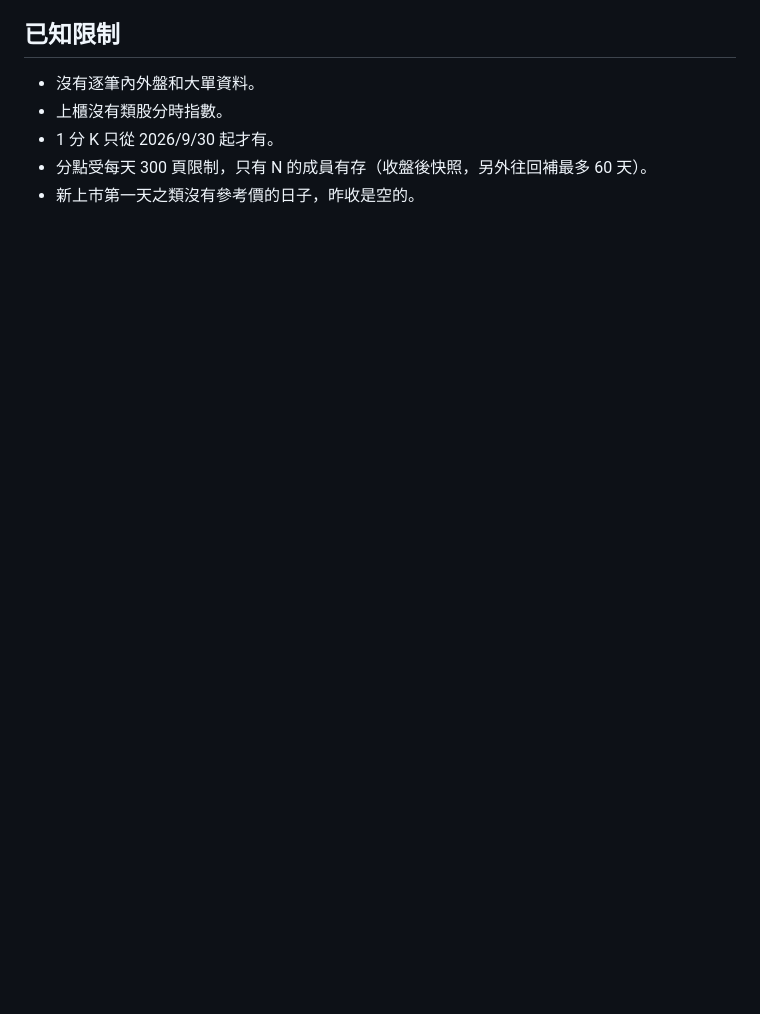
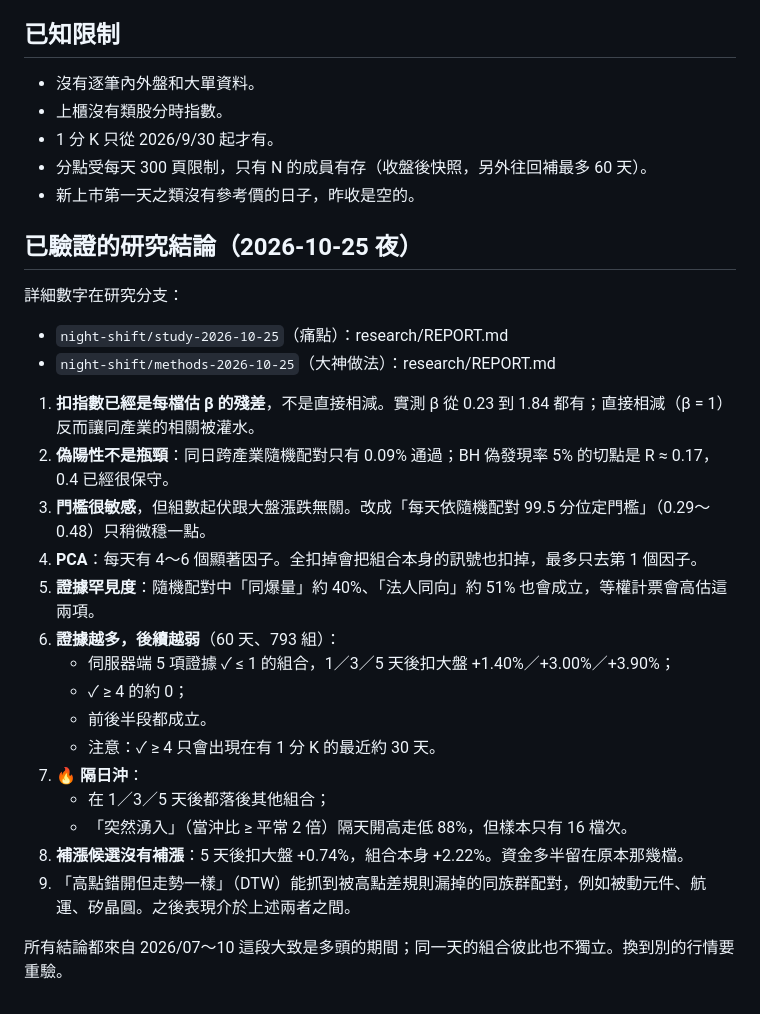
Before and after one commit to jaylooloomi/MoneyTide, a Markdown page: docs/agent-brief.md, the part around the change. Drawn GitHub-style; blank space fills up the shorter version.

Commit message:
docs(night-shift): agent-brief.md gets tonight's verified research conclusions (β residuals, false positives, PCA, base rates, evidence vs follow-through, 🔥, 補漲, DTW)
Co-Authored-By: Claude Opus 5.5 <noreply@anthropic.com>

```diff
--- a/docs/agent-brief.md
+++ b/docs/agent-brief.md
@@ -69,3 +69,27 @@ D:\git\open-market，FastAPI + ECharts／vanilla JS，資料存在 SQLite `data/
 - 1 分 K 只從 2026/9/30 起才有。
 - 分點受每天 300 頁限制，只有 N 的成員有存（收盤後快照，另外往回補最多 60 天）。
 - 新上市第一天之類沒有參考價的日子，昨收是空的。
+
+## 已驗證的研究結論（2026-10-25 夜）
+
+詳細數字在研究分支：
+- `night-shift/study-2026-10-25`（痛點）：research/REPORT.md
+- `night-shift/methods-2026-10-25`（大神做法）：research/REPORT.md
+
+1. **扣指數已經是每檔估 β 的殘差**，不是直接相減。實測 β 從 0.23 到 1.84 都有；直接相減（β = 1）反而讓同產業的相關被灌水。
+2. **偽陽性不是瓶頸**：同日跨產業隨機配對只有 0.09% 通過；BH 偽發現率 5% 的切點是 R ≈ 0.17，0.4 已經很保守。
+3. **門檻很敏感**，但組數起伏跟大盤漲跌無關。改成「每天依隨機配對 99.5 分位定門檻」（0.29～0.48）只稍微穩一點。
+4. **PCA**：每天有 4～6 個顯著因子。全扣掉會把組合本身的訊號也扣掉，最多只去第 1 個因子。
+5. **證據罕見度**：隨機配對中「同爆量」約 40%、「法人同向」約 51% 也會成立，等權計票會高估這兩項。
+6. **證據越多，後續越弱**（60 天、793 組）：
+   - 伺服器端 5 項證據 ✓ ≤ 1 的組合，1／3／5 天後扣大盤 +1.40%／+3.00%／+3.90%；
+   - ✓ ≥ 4 的約 0；
+   - 前後半段都成立。
+   - 注意：✓ ≥ 4 只會出現在有 1 分 K 的最近約 30 天。
+7. **🔥 隔日沖**：
+   - 在 1／3／5 天後都落後其他組合；
+   - 「突然湧入」（當沖比 ≥ 平常 2 倍）隔天開高走低 88%，但樣本只有 16 檔次。
+8. **補漲候選沒有補漲**：5 天後扣大盤 +0.74%，組合本身 +2.22%。資金多半留在原本那幾檔。
+9. 「高點錯開但走勢一樣」（DTW）能抓到被高點差規則漏掉的同族群配對，例如被動元件、航運、矽晶圓。之後表現介於上述兩者之間。
+
+所有結論都來自 2026/07～10 這段大致是多頭的期間；同一天的組合彼此也不獨立。換到別的行情要重驗。
```
